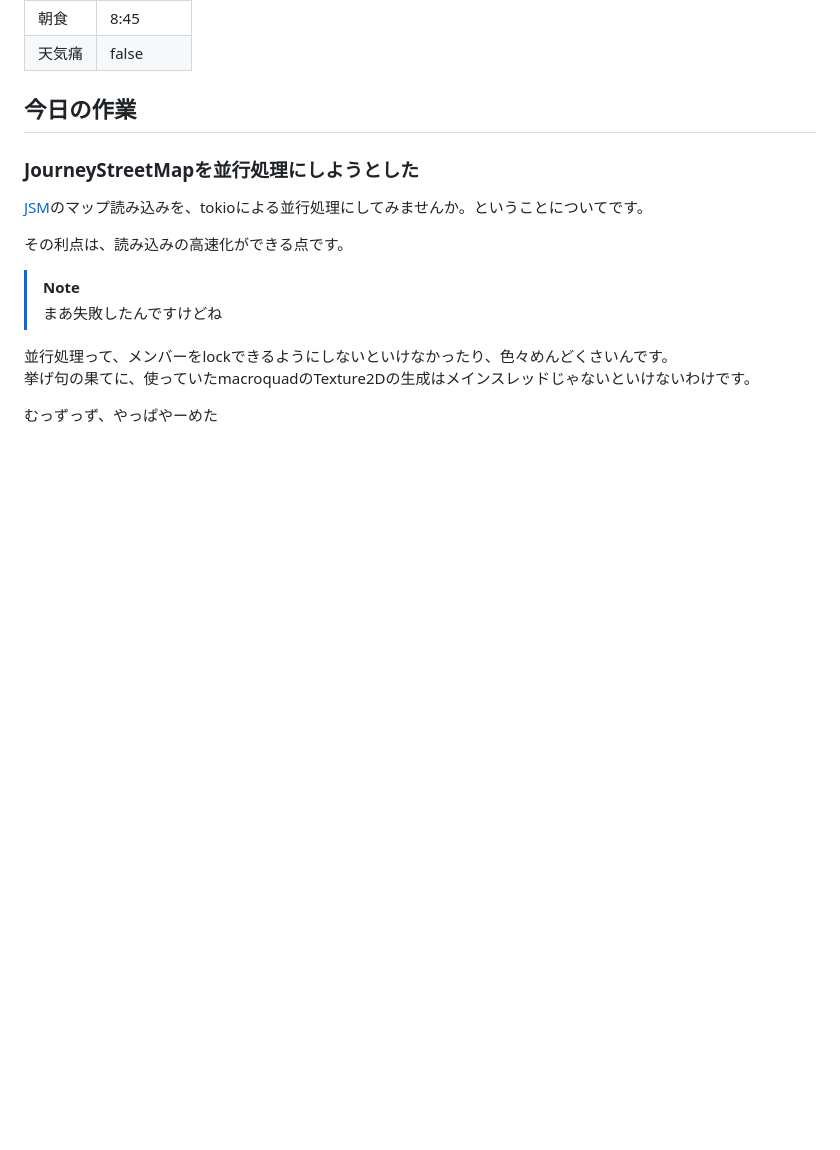
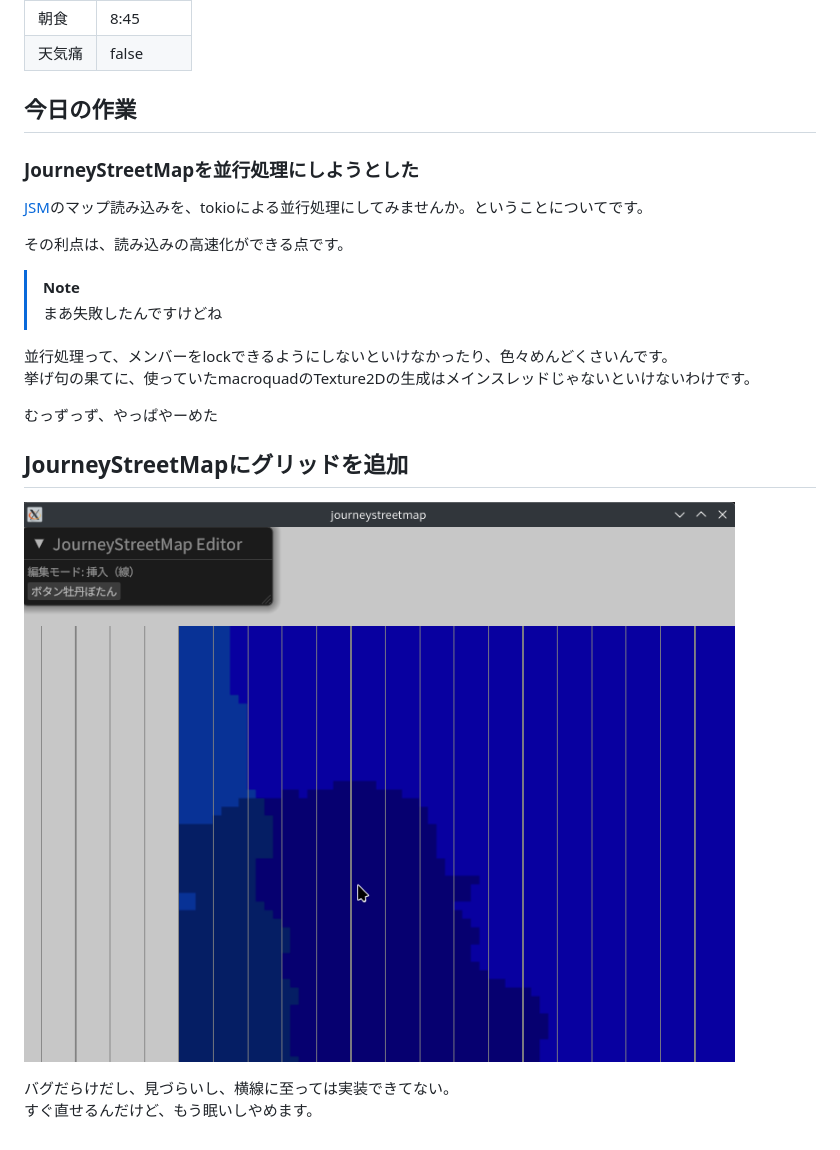
Before and after one commit to yossy4411/note-web, a Markdown page: diary/2025-04-14.md, the part around the change. Drawn GitHub-style; pictures changed too: assets/Pasted image 20250414233506.png (added); blank space fills up the shorter version.

Commit message:
今日の日記

```diff
--- a/diary/2025-04-14.md
+++ b/diary/2025-04-14.md
@@ -27,3 +27,9 @@ date: 2025-04-14
 挙げ句の果てに、使っていたmacroquadのTexture2Dの生成はメインスレッドじゃないといけないわけです。
 
 むっずっず、やっぱやーめた
+
+## JourneyStreetMapにグリッドを追加
+![](../assets/Pasted%20image%2020250414233506.png)
+
+バグだらけだし、見づらいし、横線に至っては実装できてない。
+すぐ直せるんだけど、もう眠いしやめます。
```
